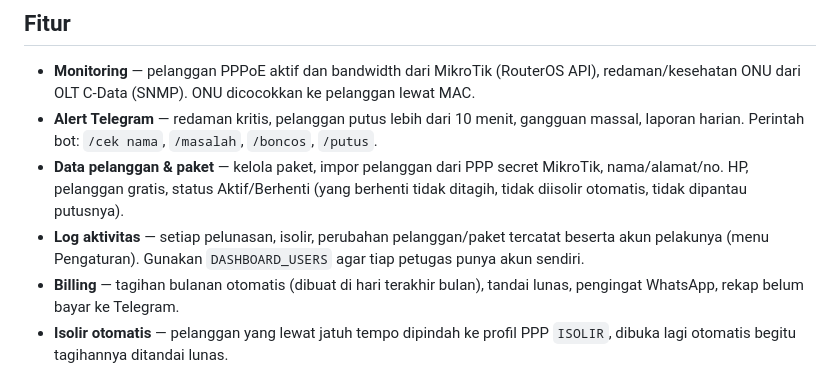
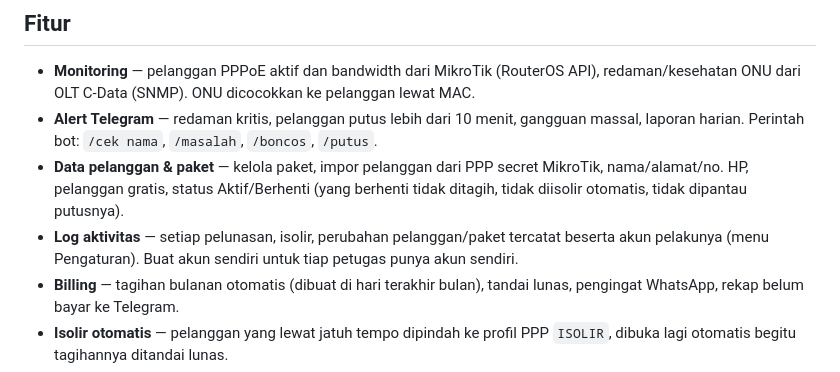
Before and after one commit to arifsetyo026-commits/INDESO, a Markdown page: README.md, the part around the change. Drawn GitHub-style.

Commit message:
README: akun per petugas dibuat dari menu Pengaturan
Co-Authored-By: Claude Opus 5.5 <noreply@anthropic.com>
Claude-Session: https://claude.ai/code/session_01TJ6ohzH15HRCSfrKktXNUi

```diff
--- a/README.md
+++ b/README.md
@@ -13,7 +13,7 @@ berjalan 24/7 di Termux (Android) atau server Linux kecil.
   nama/alamat/no. HP, pelanggan gratis, status Aktif/Berhenti (yang berhenti tidak
   ditagih, tidak diisolir otomatis, tidak dipantau putusnya).
 - **Log aktivitas** — setiap pelunasan, isolir, perubahan pelanggan/paket tercatat
-  beserta akun pelakunya (menu Pengaturan). Gunakan `DASHBOARD_USERS` agar tiap
+  beserta akun pelakunya (menu Pengaturan). Buat akun sendiri untuk tiap
   petugas punya akun sendiri.
 - **Billing** — tagihan bulanan otomatis (dibuat di hari terakhir bulan), tandai lunas,
   pengingat WhatsApp, rekap belum bayar ke Telegram.
```
